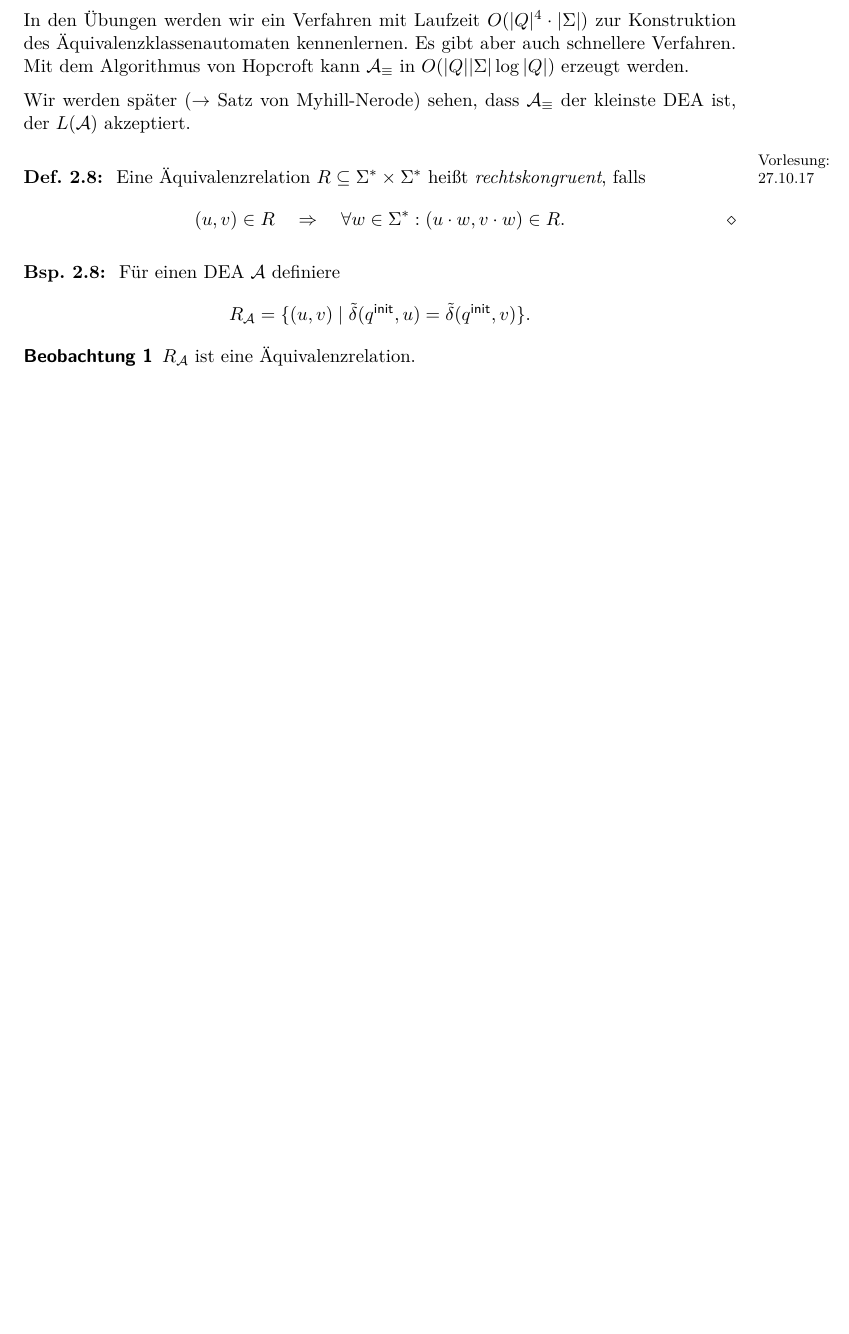
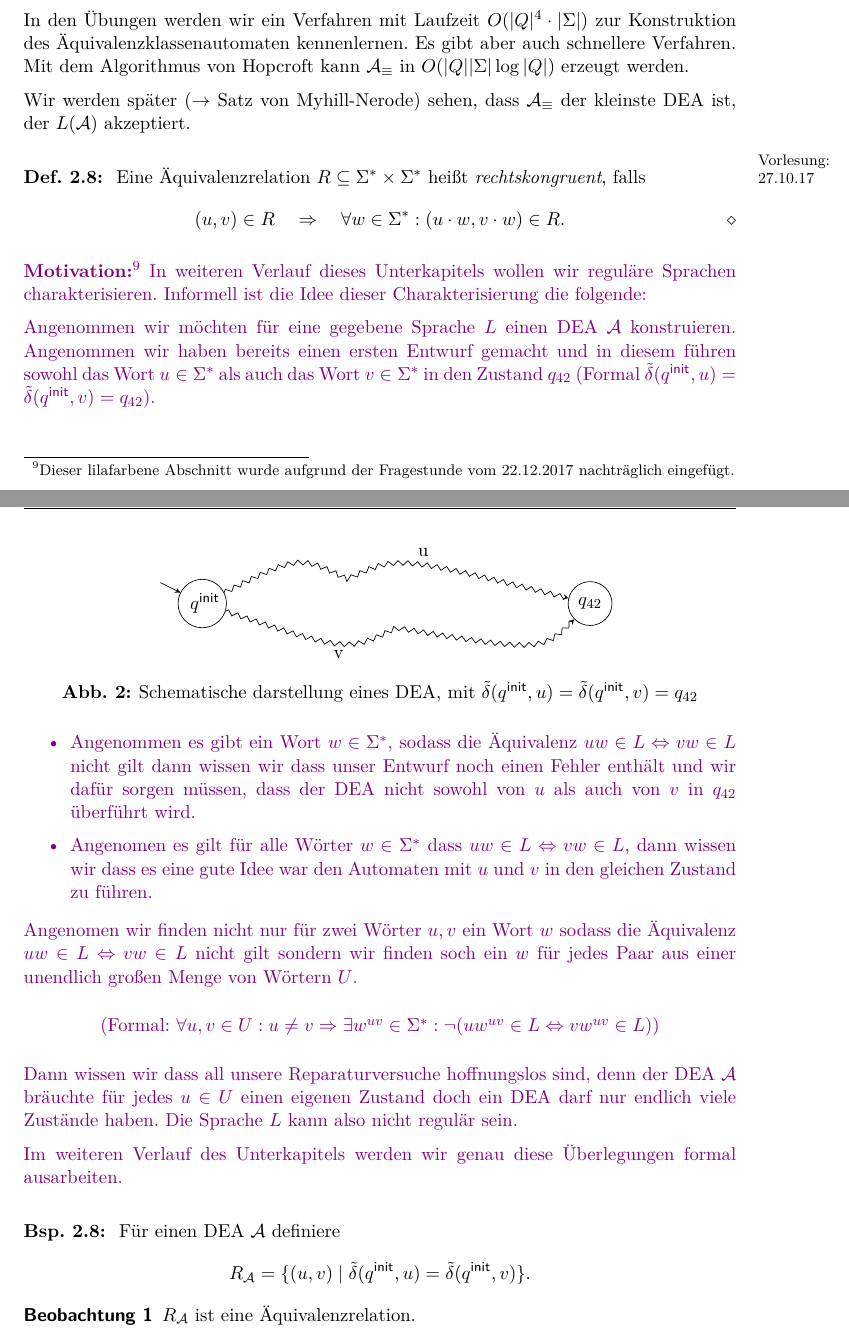
Before and after one commit to proglang/Informatik-III-Theoretische-Informatik, a LaTeX document (Info_3_Skript_WS2017-18.tex, which reads 2-Regulaere_Sprachen_und_endliche_Automaten.tex): part of page 15 of 77 before the commit and two parts of pages 15 and 16 of 78 after it, the two joined at a grey line, cut so that both start at the same text, the shorter picture padded with empty space. Compiled offline with pdfLaTeX.

Commit message:
further explanation Nerode

```diff
--- a/2-Regulaere_Sprachen_und_endliche_Automaten.tex
+++ b/2-Regulaere_Sprachen_und_endliche_Automaten.tex
@@ -727,6 +727,53 @@ Wir werden später (\-> Satz von Myhill-Nerode) sehen, dass $\A_\equiv$ der klei
         \qedhere
         \]
 \end{Def}
+
+{\color{violet}
+\textbf{Motivation:}\footnote{Dieser lilafarbene Abschnitt wurde aufgrund der Fragestunde vom 22.12.2017 nachträglich eingefügt.}
+In weiteren Verlauf dieses Unterkapitels wollen wir reguläre Sprachen charakterisieren.
+Informell ist die Idee dieser Charakterisierung die folgende:
+
+Angenommen wir möchten für eine gegebene Sprache $L$ einen \ac{DEA} $\A$ konstruieren.
+Angenommen wir haben bereits einen ersten Entwurf gemacht und in diesem führen sowohl das Wort $u\in\Sigma^*$
+als auch das Wort $v\in\Sigma^*$ in den Zustand $q_{42}$ (Formal $\tilde\delta(\qinit, u) = \tilde\delta(\qinit, v) = q_{42}$).
+\begin{figure}[H]\centering
+                \begin{tikzpicture}
+                        \node (start) at (-1,0.5) {};
+                        \node (q0) [circle] at (0,0) {$\qinit$};
+                        \node (q42) [circle] at (8,0) {$q_{42}$};
+                        \draw[->,decoration = {zigzag,segment length = 2mm, amplitude = 0.5mm},decorate] (q0) .. controls (2,1) .. (3,0.5) .. controls (4,1) .. node[auto] {u} (q42);
+                        \draw[->,decoration = {zigzag,segment length = 2mm, amplitude = 0.5mm},decorate] (q0) .. controls (3,-1) .. node[below] {v} (4,-0.5) .. controls (7,-1) .. (q42);
+                        \draw [->] (start) edge (q0);
+%                         \draw [->] (q0) edge [loop above] node {0} (q0);
+%                         \draw [->] (q0) edge node [auto] {1} (q1);
+%                         \draw [->] (q1) edge [bend left] node [auto] {1} (q0);
+%                         \draw [->] (q1) edge node [auto] {0} (q2);
+%                         \draw [->] (q2) edge [bend left] node [auto] {0} (q1);
+%                         \draw [->] (q2) edge [loop above] node {1} (q2);
+                \end{tikzpicture}
+	\caption{Schematische darstellung eines \ac{DEA}, mit $\tilde\delta(\qinit, u) = \tilde\delta(\qinit, v) = q_{42}$}
+\end{figure}
+\begin{itemize}
+ \item Angenommen es gibt ein Wort $w\in\Sigma^*$, sodass die Äquivalenz $uw\in L \Leftrightarrow vw\in L$ nicht gilt
+ dann wissen wir dass unser Entwurf noch einen Fehler enthält und wir dafür sorgen müssen,
+ dass der \ac{DEA} nicht sowohl von $u$
+ als auch von $v$ in $q_{42}$ überführt wird.
+ \item Angenomen es gilt für alle Wörter $w\in\Sigma^*$ dass $uw\in L\Leftrightarrow vw\in L$,
+ dann wissen wir dass es eine gute Idee war den Automaten mit $u$ und $v$ in den gleichen Zustand zu führen.
+\end{itemize}
+Angenomen wir finden nicht nur für zwei Wörter $u,v$ ein Wort $w$ sodass die Äquivalenz $uw\in L \Leftrightarrow vw\in L$ nicht gilt
+sondern wir finden soch ein $w$ für jedes Paar aus einer unendlich großen Menge von Wörtern $U$.
+\begin{center}
+(Formal: $\forall u,v\in U: u\neq v \Rightarrow \exists w^{uv}\in\Sigma^*: \neg(uw^{uv}\in L \Leftrightarrow vw^{uv}\in L)$)
+\end{center}
+Dann wissen wir dass all unsere Reparaturversuche hoffnungslos sind,
+denn der \ac{DEA} $\A$ bräuchte für jedes $u\in U$ einen eigenen Zustand
+doch ein \ac{DEA} darf nur endlich viele Zustände haben.
+Die Sprache $L$ kann also nicht regulär sein.
+
+Im weiteren Verlauf des Unterkapitels werden wir genau diese Überlegungen formal ausarbeiten.
+}
+
 %\setcounter{Bsp}{5}
 \begin{Bsp} %\rlnote{Bsp.-Num. überprüfen (3.6)}
   \label{Bsp:R_m}
```
Also changed, not shown: 2-Regulaere_Sprachen_und_endliche_Automaten.tex (9 more changed lines).
